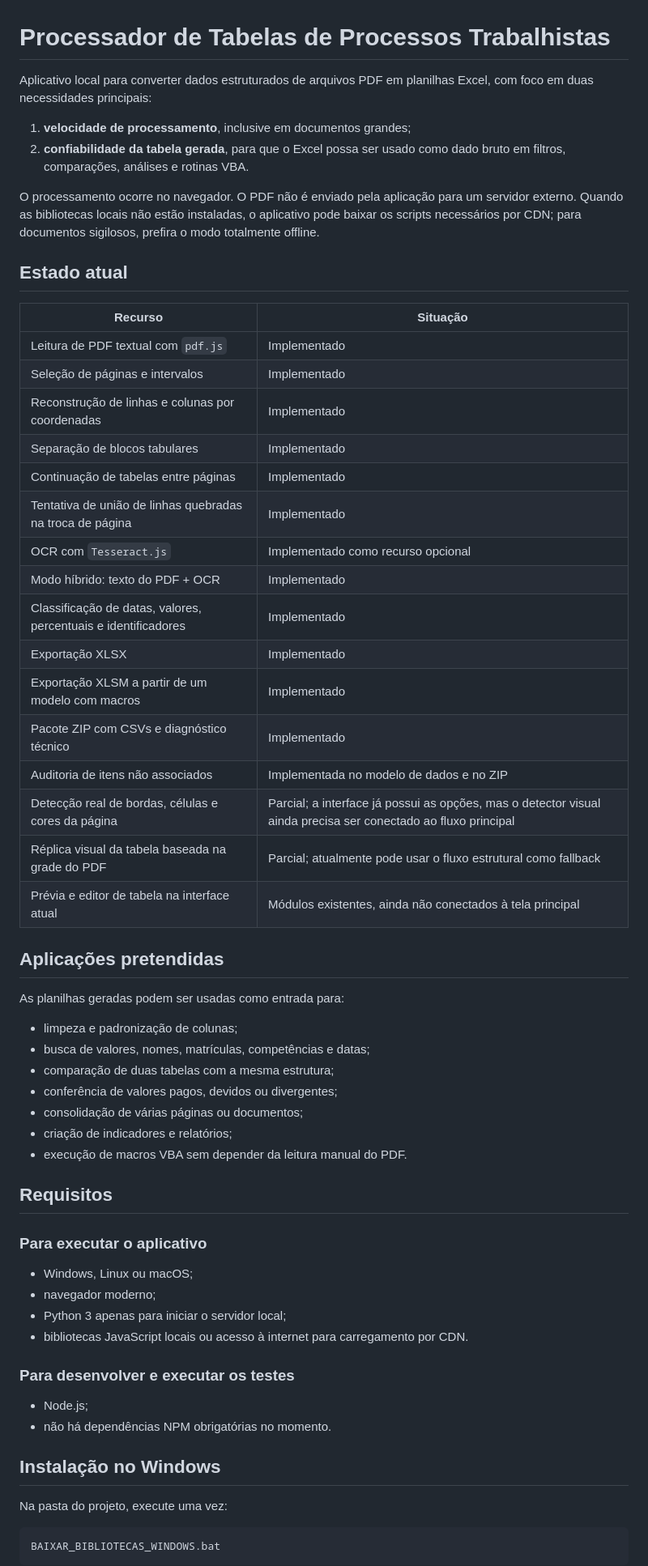
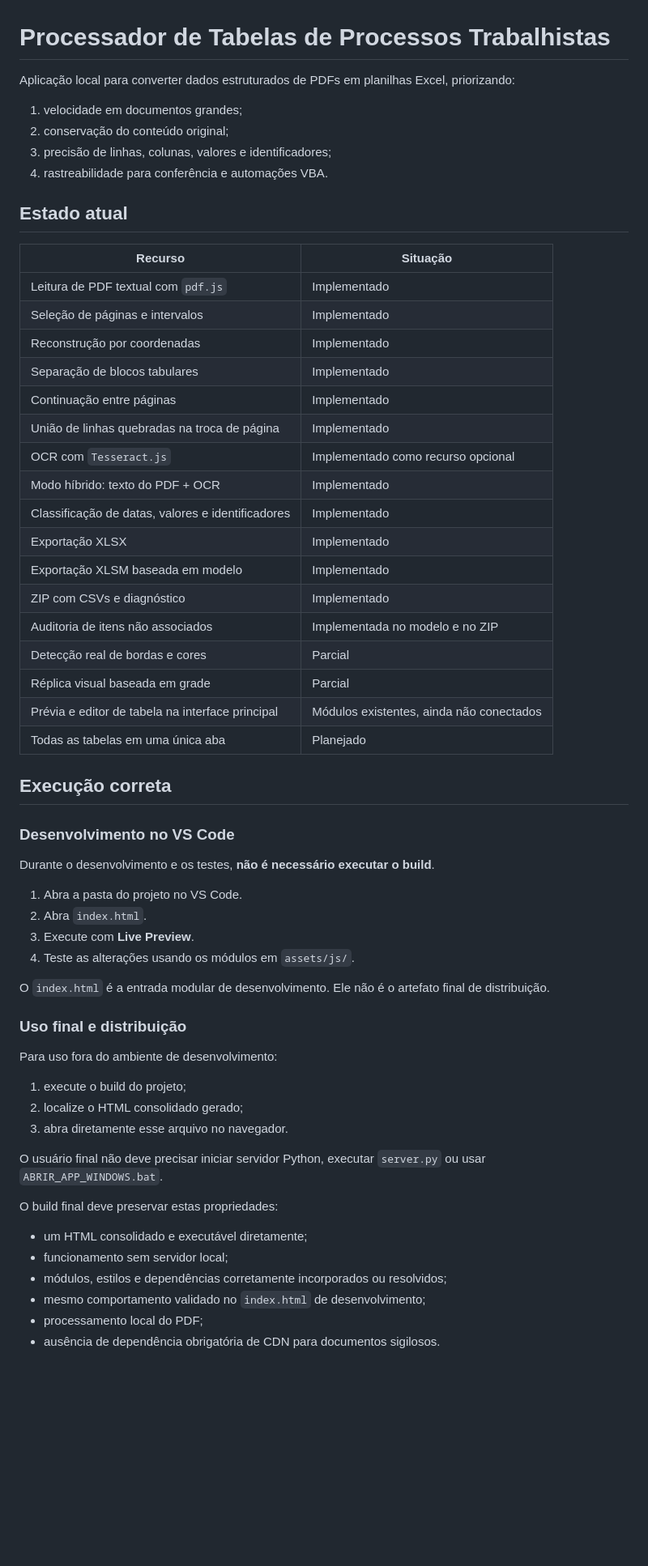
Before and after one commit to jana16-c/Projetos, a Markdown page: conversor-pdf-excel-estrutural/README.md, the part around one of its changes. Shown at 81% size. GitHub-like rendering; blank space fills up the shorter version.

Commit message:
docs: corrigir execução e documentar fluxo de build

````diff
--- a/conversor-pdf-excel-estrutural/README.md
+++ b/conversor-pdf-excel-estrutural/README.md
@@ -1,11 +1,11 @@
 # Processador de Tabelas de Processos Trabalhistas
 
-Aplicativo local para converter dados estruturados de arquivos PDF em planilhas Excel, com foco em duas necessidades principais:
+Aplicação local para converter dados estruturados de PDFs em planilhas Excel, priorizando:
 
-1. **velocidade de processamento**, inclusive em documentos grandes;
-2. **confiabilidade da tabela gerada**, para que o Excel possa ser usado como dado bruto em filtros, comparações, análises e rotinas VBA.
-
-O processamento ocorre no navegador. O PDF não é enviado pela aplicação para um servidor externo. Quando as bibliotecas locais não estão instaladas, o aplicativo pode baixar os scripts necessários por CDN; para documentos sigilosos, prefira o modo totalmente offline.
+1. velocidade em documentos grandes;
+2. conservação do conteúdo original;
+3. precisão de linhas, colunas, valores e identificadores;
+4. rastreabilidade para conferência e automações VBA.
 
 ## Estado atual
 
@@ -13,52 +13,51 @@ O processamento ocorre no navegador. O PDF não é enviado pela aplicação para
 |---|---|
 | Leitura de PDF textual com `pdf.js` | Implementado |
 | Seleção de páginas e intervalos | Implementado |
-| Reconstrução de linhas e colunas por coordenadas | Implementado |
+| Reconstrução por coordenadas | Implementado |
 | Separação de blocos tabulares | Implementado |
-| Continuação de tabelas entre páginas | Implementado |
-| Tentativa de união de linhas quebradas na troca de página | Implementado |
+| Continuação entre páginas | Implementado |
+| União de linhas quebradas na troca de página | Implementado |
 | OCR com `Tesseract.js` | Implementado como recurso opcional |
 | Modo híbrido: texto do PDF + OCR | Implementado |
-| Classificação de datas, valores, percentuais e identificadores | Implementado |
+| Classificação de datas, valores e identificadores | Implementado |
 | Exportação XLSX | Implementado |
-| Exportação XLSM a partir de um modelo com macros | Implementado |
-| Pacote ZIP com CSVs e diagnóstico técnico | Implementado |
-| Auditoria de itens não associados | Implementada no modelo de dados e no ZIP |
-| Detecção real de bordas, células e cores da página | Parcial; a interface já possui as opções, mas o detector visual ainda precisa ser conectado ao fluxo principal |
-| Réplica visual da tabela baseada na grade do PDF | Parcial; atualmente pode usar o fluxo estrutural como fallback |
-| Prévia e editor de tabela na interface atual | Módulos existentes, ainda não conectados à tela principal |
+| Exportação XLSM baseada em modelo | Implementado |
+| ZIP com CSVs e diagnóstico | Implementado |
+| Auditoria de itens não associados | Implementada no modelo e no ZIP |
+| Detecção real de bordas e cores | Parcial |
+| Réplica visual baseada em grade | Parcial |
+| Prévia e editor de tabela na interface principal | Módulos existentes, ainda não conectados |
+| Todas as tabelas em uma única aba | Planejado |
 
-## Aplicações pretendidas
+## Execução correta
 
-As planilhas geradas podem ser usadas como entrada para:
+### Desenvolvimento no VS Code
 
-- limpeza e padronização de colunas;
-- busca de valores, nomes, matrículas, competências e datas;
-- comparação de duas tabelas com a mesma estrutura;
-- conferência de valores pagos, devidos ou divergentes;
-- consolidação de várias páginas ou documentos;
-- criação de indicadores e relatórios;
-- execução de macros VBA sem depender da leitura manual do PDF.
+Durante o desenvolvimento e os testes, **não é necessário executar o build**.
 
-## Requisitos
+1. Abra a pasta do projeto no VS Code.
+2. Abra `index.html`.
+3. Execute com **Live Preview**.
+4. Teste as alterações usando os módulos em `assets/js/`.
 
-### Para executar o aplicativo
+O `index.html` é a entrada modular de desenvolvimento. Ele não é o artefato final de distribuição.
 
-- Windows, Linux ou macOS;
-- navegador moderno;
-- Python 3 apenas para iniciar o servidor local;
-- bibliotecas JavaScript locais ou acesso à internet para carregamento por CDN.
+### Uso final e distribuição
 
-### Para desenvolver e executar os testes
+Para uso fora do ambiente de desenvolvimento:
 
-- Node.js;
-- não há dependências NPM obrigatórias no momento.
+1. execute o build do projeto;
+2. localize o HTML consolidado gerado;
+3. abra diretamente esse arquivo no navegador.
 
-## Instalação no Windows
+O usuário final não deve precisar iniciar servidor Python, executar `server.py` ou usar `ABRIR_APP_WINDOWS.bat`.
 
-Na pasta do projeto, execute uma vez:
+O build final deve preservar estas propriedades:
 
-```text
-BAIXAR_BIBLIOTECAS_WINDOWS.bat
-```
+- um HTML consolidado e executável diretamente;
+- funcionamento sem servidor local;
+- módulos, estilos e dependências corretamente incorporados ou resolvidos;
+- mesmo comportamento validado no `index.html` de desenvolvimento;
+- processamento local do PDF;
+- ausência de dependência obrigatória de CDN para documentos sigilosos.
 
````
Also changed, not shown: other parts of conversor-pdf-excel-estrutural/README.md (+88 -153 lines).
